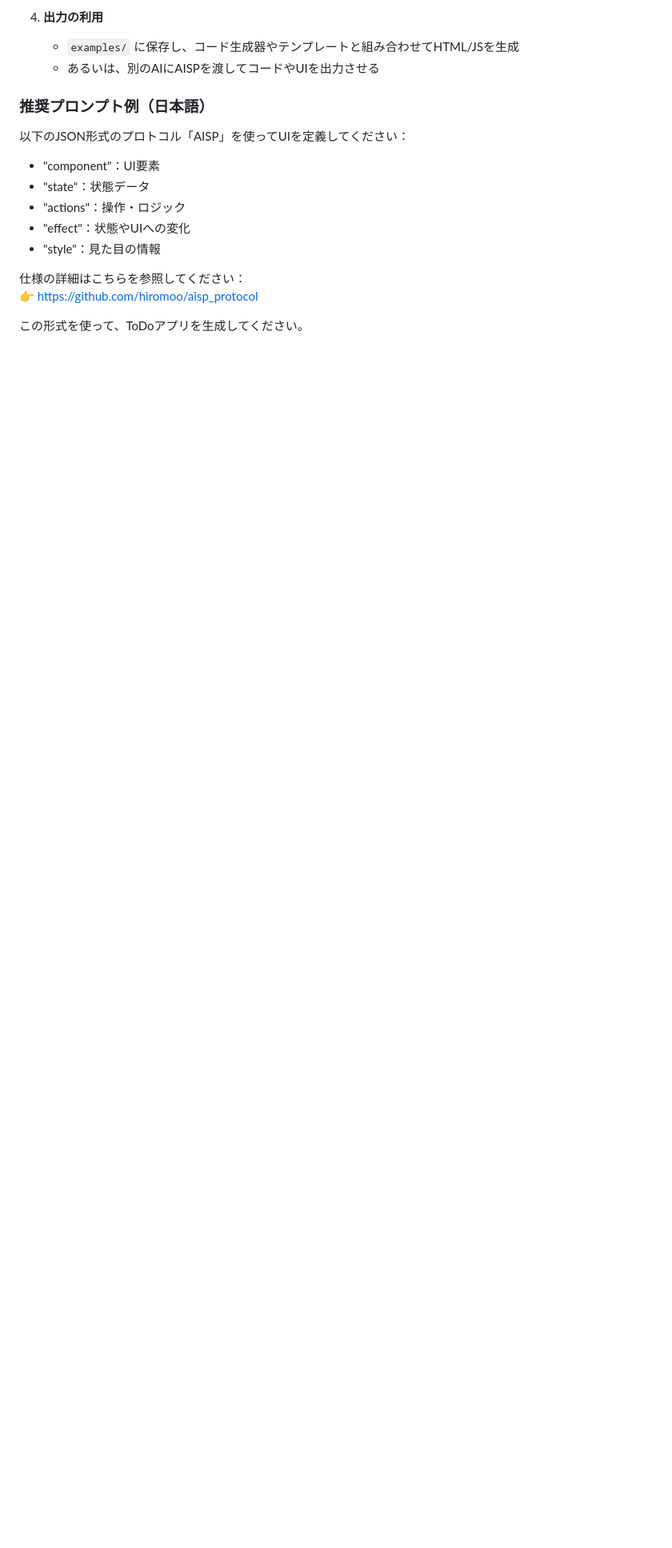
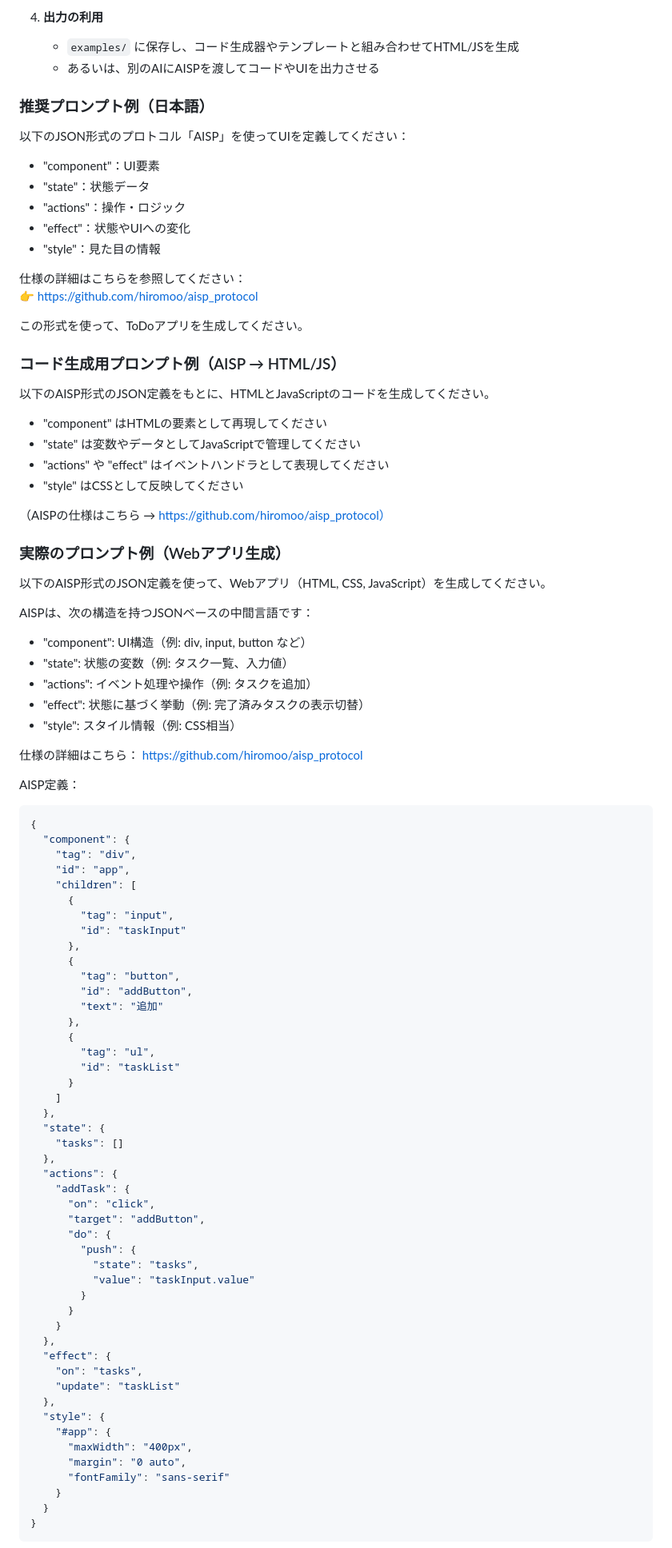
Before and after one commit to hiromoo/aisp_protocol, a Markdown page: README.md, the part around the change printed below. Shown: that part at 80% size. Rendered like a GitHub page; blank space fills up the shorter version.

Commit message:
README.mdとREADME_en.mdにAISPをAIチャットインターフェースで活用するための具体例と手順を追加

````diff
--- a/README.md
+++ b/README.md
@@ -73,6 +75,8 @@ ChatGPTや他の大規模言語モデルにAISPを認識させることで、自
    - `examples/` に保存し、コード生成器やテンプレートと組み合わせてHTML/JSを生成
    - あるいは、別のAIにAISPを渡してコードやUIを出力させる
 
+
+
 ### 推奨プロンプト例（日本語）
 
 以下のJSON形式のプロトコル「AISP」を使ってUIを定義してください：
@@ -88,3 +92,81 @@ ChatGPTや他の大規模言語モデルにAISPを認識させることで、自
 
 この形式を使って、ToDoアプリを生成してください。
 
+### コード生成用プロンプト例（AISP → HTML/JS）
+
+以下のAISP形式のJSON定義をもとに、HTMLとJavaScriptのコードを生成してください。
+
+- "component" はHTMLの要素として再現してください
+- "state" は変数やデータとしてJavaScriptで管理してください
+- "actions" や "effect" はイベントハンドラとして表現してください
+- "style" はCSSとして反映してください
+
+（AISPの仕様はこちら → https://github.com/hiromoo/aisp_protocol）
+
+
+
+### 実際のプロンプト例（Webアプリ生成）
+
+以下のAISP形式のJSON定義を使って、Webアプリ（HTML, CSS, JavaScript）を生成してください。
+
+AISPは、次の構造を持つJSONベースの中間言語です：
+
+- "component": UI構造（例: div, input, button など）
+- "state": 状態の変数（例: タスク一覧、入力値）
+- "actions": イベント処理や操作（例: タスクを追加）
+- "effect": 状態に基づく挙動（例: 完了済みタスクの表示切替）
+- "style": スタイル情報（例: CSS相当）
+
+仕様の詳細はこちら： https://github.com/hiromoo/aisp_protocol
+
+AISP定義：
+```json
+{
+  "component": {
+    "tag": "div",
+    "id": "app",
+    "children": [
+      {
+        "tag": "input",
+        "id": "taskInput"
+      },
+      {
+        "tag": "button",
+        "id": "addButton",
+        "text": "追加"
+      },
+      {
+        "tag": "ul",
+        "id": "taskList"
+      }
+    ]
+  },
+  "state": {
+    "tasks": []
+  },
+  "actions": {
+    "addTask": {
+      "on": "click",
+      "target": "addButton",
+      "do": {
+        "push": {
+          "state": "tasks",
+          "value": "taskInput.value"
+        }
+      }
+    }
+  },
+  "effect": {
+    "on": "tasks",
+    "update": "taskList"
+  },
+  "style": {
+    "#app": {
+      "maxWidth": "400px",
+      "margin": "0 auto",
+      "fontFamily": "sans-serif"
+    }
+  }
+}
+```
+
````
Also changed, not shown: other parts of README.md (+31 -0 lines), README_en.md (+111 -0 lines).
